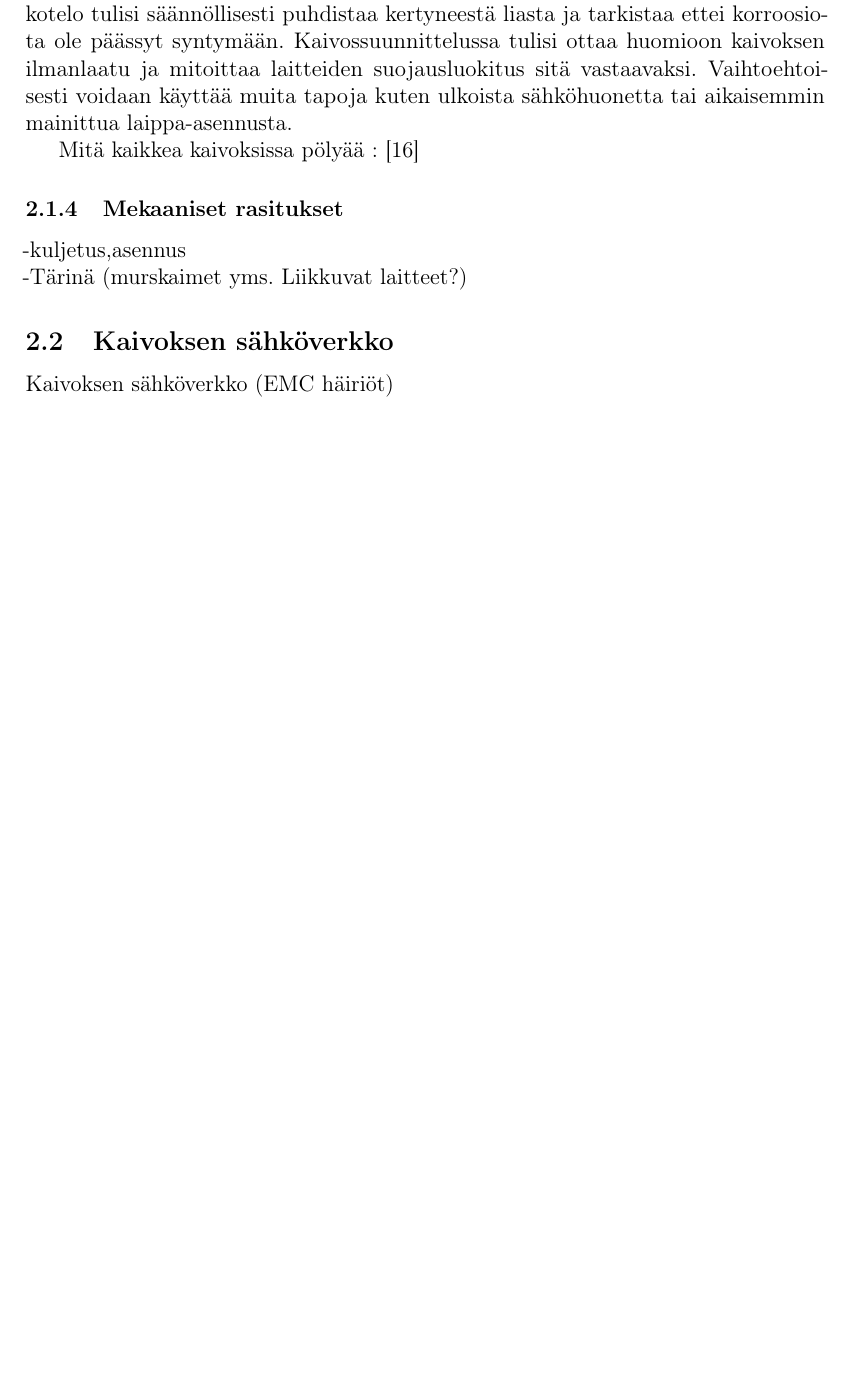
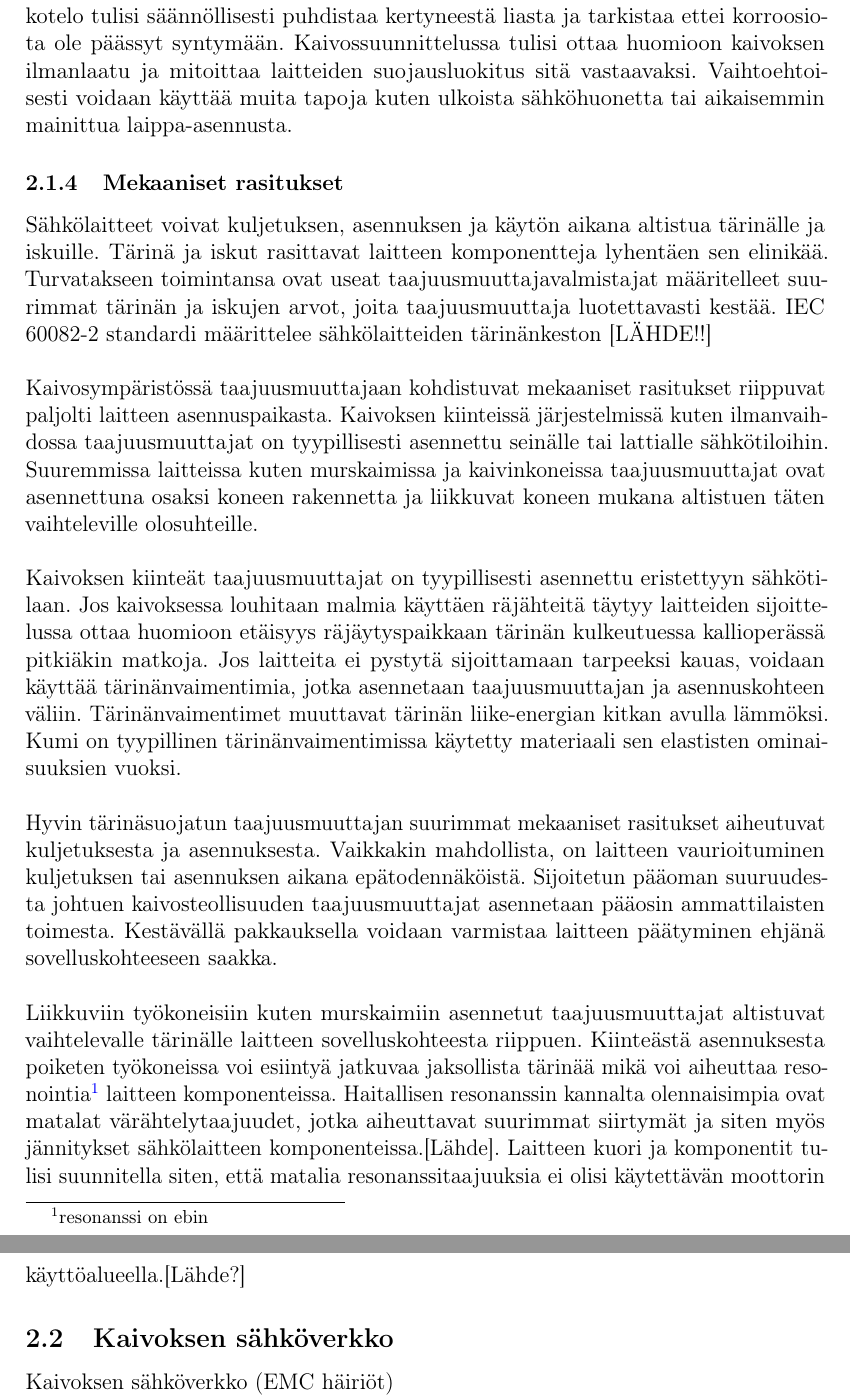
Before and after one commit to TheSantsa/Bachelors-Thesis, a LaTeX thesis (kandityo/kandi.tex): part of page 12 of 19 before the commit and two parts of pages 12 and 13 of 20 after it, the two joined at a grey line, cut so that both start at the same text, the shorter picture padded with empty space. Compiled offline with pdfLaTeX.

Commit message:
Mekaaniset rasitukset kirjoitettu. Kypsyysnäytteen tekstimäärä saavutettu

```diff
--- a/kandityo/kandi.tex
+++ b/kandityo/kandi.tex
@@ -345,9 +346,6 @@ Korroosion lisäksi pöly ja hiekka voivat aiheuttaa sähkölaitteen ylikuumenem
 %%miten estetään (putsaus ym. materiaalivalinnat IP9001 puhallin)
 \\\\
 Hienorakeinen pöly voi helposti kulkeutua kosketuksiin myös sähkölaitteen elektronisten osien kanssa. Yhdistettynä kosteuden kanssa elektroniikan päälle kertynyt pöly voi muuttua johtavaksi aiheuttaen pahimmassa tapauksessa vuotovirtoja tai läpilyönnin. \cite{Pallasmaa} Pölyn ja muiden hiukkasten aiheuttamien sähkö-, lämpö, ja korroosio-ongelmien takia on tärkeää huolehtia sähkölaitteiden asianmukaisesta huollosta. Sähkölaitteen kotelo tulisi säännöllisesti puhdistaa kertyneestä liasta ja tarkistaa ettei korroosiota ole päässyt syntymään. Kaivossuunnittelussa tulisi ottaa huomioon kaivoksen ilmanlaatu ja mitoittaa laitteiden suojausluokitus sitä vastaavaksi. Vaihtoehtoisesti voidaan käyttää muita tapoja kuten ulkoista sähköhuonetta tai aikaisemmin mainittua laippa-asennusta.
-
-Mitä kaikkea kaivoksissa pölyää : \cite{Hartman}
-
 
 %-kiviainesta
 %-räjähteitä
@@ -357,9 +355,18 @@ Mitä kaikkea kaivoksissa pölyää : \cite{Hartman}
 %-elektroniikan yhteydessä läpilyöntejä
 
 \subsubsection{Mekaaniset rasitukset}
--kuljetus,asennus\\
--Tärinä (murskaimet yms. Liikkuvat laitteet?)
-
+Sähkölaitteet voivat kuljetuksen, asennuksen ja käytön aikana altistua tärinälle ja iskuille. Tärinä ja iskut rasittavat laitteen komponentteja lyhentäen sen elinikää. Turvatakseen toimintansa ovat useat taajuusmuuttajavalmistajat määritelleet suurimmat tärinän ja iskujen arvot, joita taajuusmuuttaja luotettavasti kestää. IEC 60082-2 standardi määrittelee sähkölaitteiden tärinänkeston [LÄHDE!!]
+%% selvitä mistä pääsee käsiksi IEC:standardeihin (ACS880HWmanual s.174)
+\\\\
+Kaivosympäristössä taajuusmuuttajaan kohdistuvat mekaaniset rasitukset riippuvat paljolti laitteen asennuspaikasta. Kaivoksen kiinteissä järjestelmissä kuten ilmanvaihdossa taajuusmuuttajat on tyypillisesti asennettu seinälle tai lattialle sähkötiloihin. Suuremmissa laitteissa kuten murskaimissa ja kaivinkoneissa taajuusmuuttajat ovat asennettuna osaksi koneen rakennetta ja liikkuvat koneen mukana altistuen täten vaihteleville olosuhteille.
+\\\\
+Kaivoksen kiinteät taajuusmuuttajat on tyypillisesti asennettu eristettyyn sähkötilaan. Jos kaivoksessa louhitaan malmia käyttäen räjähteitä täytyy laitteiden sijoittelussa ottaa huomioon etäisyys räjäytyspaikkaan tärinän kulkeutuessa kallioperässä pitkiäkin matkoja. Jos laitteita ei pystytä sijoittamaan tarpeeksi kauas, voidaan käyttää tärinänvaimentimia, jotka asennetaan taajuusmuuttajan ja asennuskohteen väliin. Tärinänvaimentimet muuttavat tärinän liike-energian kitkan avulla lämmöksi. Kumi on tyypillinen tärinänvaimentimissa käytetty materiaali sen elastisten ominaisuuksien vuoksi.
+\\\\
+Hyvin tärinäsuojatun taajuusmuuttajan suurimmat mekaaniset rasitukset aiheutuvat kuljetuksesta ja asennuksesta. Vaikkakin mahdollista, on laitteen vaurioituminen kuljetuksen tai asennuksen aikana epätodennäköistä. Sijoitetun pääoman suuruudesta johtuen kaivosteollisuuden taajuusmuuttajat asennetaan pääosin ammattilaisten toimesta. Kestävällä pakkauksella voidaan varmistaa laitteen päätyminen ehjänä sovelluskohteeseen saakka.
+\\\\
+Liikkuviin työkoneisiin kuten murskaimiin asennetut taajuusmuuttajat altistuvat vaihtelevalle tärinälle laitteen sovelluskohteesta riippuen. Kiinteästä asennuksesta poiketen työkoneissa voi esiintyä jatkuvaa jaksollista tärinää mikä voi aiheuttaa resonointia\footnote{resonanssi on ebin} laitteen komponenteissa. Haitallisen resonanssin kannalta olennaisimpia ovat matalat värähtelytaajuudet, jotka aiheuttavat suurimmat siirtymät ja siten myös jännitykset sähkölaitteen komponenteissa.[Lähde]. Laitteen kuori ja komponentit tulisi suunnitella siten, että matalia resonanssitaajuuksia ei olisi käytettävän moottorin käyttöalueella.[Lähde?]
+%% Viite: Vibration analysis for electronic equipment (pääkirjasto)
+%%Taajusmuuttajien käyttö tuulivoimaloissa <--- hyviä lähteitä tähän
 
 \subsection{Kaivoksen sähköverkko}
 Kaivoksen sähköverkko (EMC häiriöt)\\
```
Also changed, not shown: kandityo/kandi.pdf, kandityo/kandi.tex (7 more changed lines), 5 other files.
